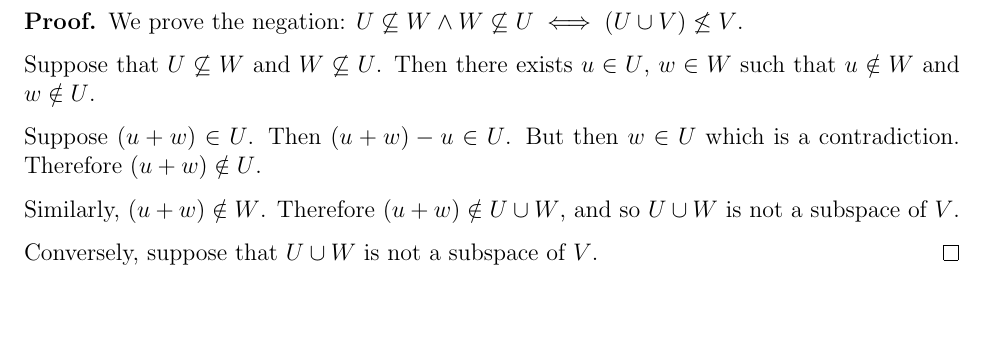
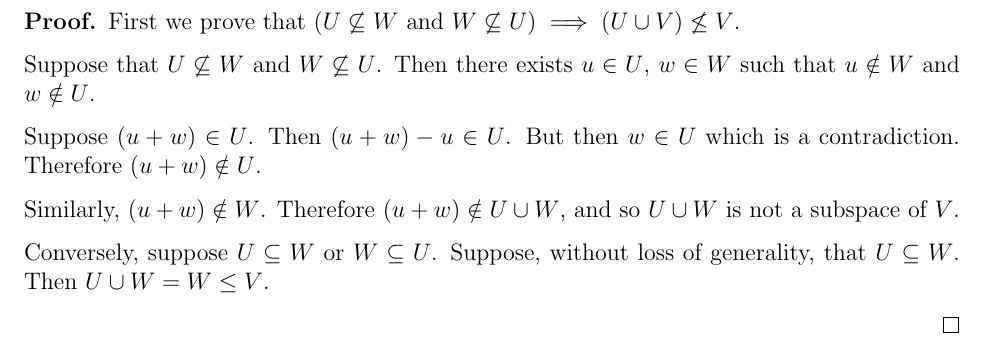
Before and after one commit to dandavison/mathematics, a LaTeX document (oxford-prelims.tex): part of page 12 of 30, cut at the place of the change, the shorter picture padded with empty space. Compiled offline with pdfLaTeX.

Commit message:
prelims lecture notes exercises

```diff
--- a/oxford-prelims.tex
+++ b/oxford-prelims.tex
@@ -144,8 +144,8 @@ non-zero proper subspaces of $\R^2$ is the set of such lines.
 
 
 \begin{proof}
-  We prove the negation:
-  $U \not\subseteq W \land W \not\subseteq U \iff (U \cup V) \not\subspaceeq V$.
+  First we prove that $(U \not\subseteq W$ and
+  $W \not\subseteq U) \implies (U \cup V) \not\subspaceeq V$.
 
   Suppose that $U \not\subseteq W$ and $W \not\subseteq U$. Then there exists
   $u \in U$, $w \in W$ such that $u \notin W$ and $w \notin U$.
@@ -156,7 +156,17 @@ non-zero proper subspaces of $\R^2$ is the set of such lines.
   Similarly, $(u + w) \notin W$. Therefore $(u + w) \notin U \cup W$, and so
   $U \cup W$ is not a subspace of $V$.
 
-  Conversely, suppose that $U \cup W$ is not a subspace of $V$.
+  Conversely, suppose $U \subseteq W$ or $W \subseteq U$. Suppose, without loss
+  of generality, that $U \subseteq W$. Then $U \cup W = W \subspaceeq V$.
+
+  % Conversely, suppose that $U \cup W$ is not a subspace of $V$. It contains $0$
+  % and is a subset, so it must fail on closure under vector addition or scalar
+  % multiplication. Therefore there exists scalar $\lambda$ and
+  % $v_1, v_2 \in U \cup W$ such that $v_1 + \lambda v_2 \notin U \cup W$. But
+  % $v_1$ and $v_2$ cannot both be in $U$, since $U$ is a subspace, and for the
+  % same reason they cannot both be in $V$. Therefore one of $v_1, v_2$ is in
+  % $U \setminus W$ and the other is in $W \setminus U$. Therefore
+  % $U \not\subseteq W \land W \not\subseteq U$.
 \end{proof}
 
 \begin{mdframed}
```
